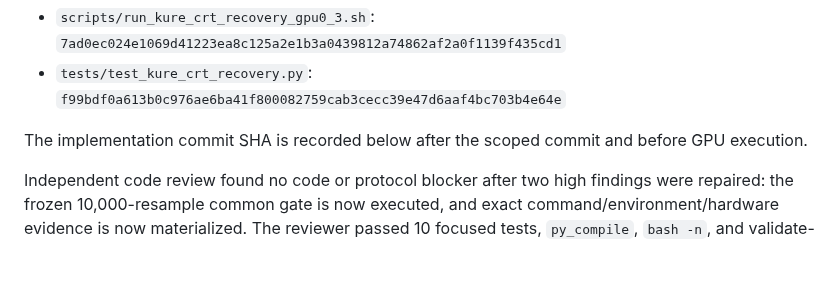
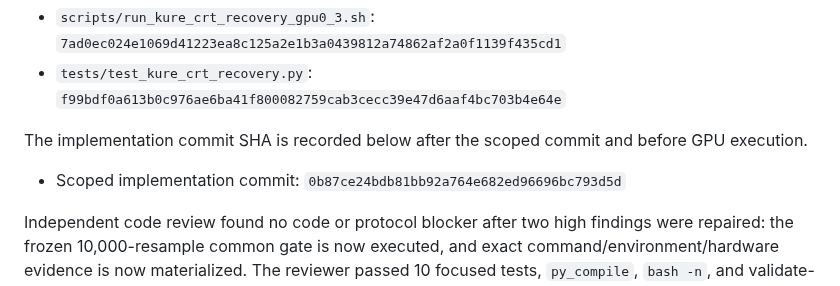
Before and after one commit to Yoon-Jeong-ho/mal2026, a Markdown page: docs/experiment_records/kure_crt_recovery_20260803_001.md, the part around the change. GitHub-like rendering; blank space fills up the shorter version.

Commit message:
Record cRT recovery review evidence

```diff
--- a/docs/experiment_records/kure_crt_recovery_20260803_001.md
+++ b/docs/experiment_records/kure_crt_recovery_20260803_001.md
@@ -80,6 +80,9 @@ The reviewed executable bundle before launch is:
 The implementation commit SHA is recorded below after the scoped commit and
 before GPU execution.
 
+- Scoped implementation commit:
+  `0b87ce24bdb81bb92a764e682ed96696bc793d5d`
+
 Independent code review found no code or protocol blocker after two high
 findings were repaired: the frozen 10,000-resample common gate is now executed,
 and exact command/environment/hardware evidence is now materialized. The
```
